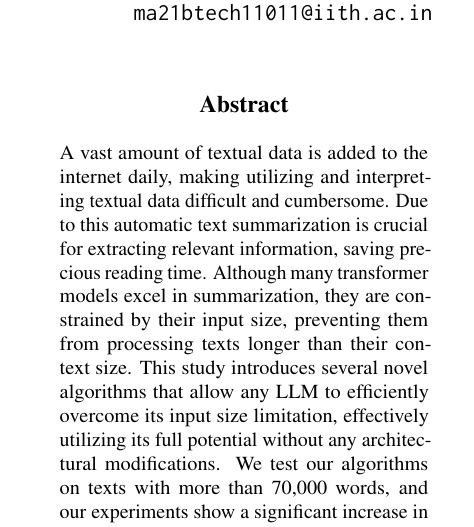
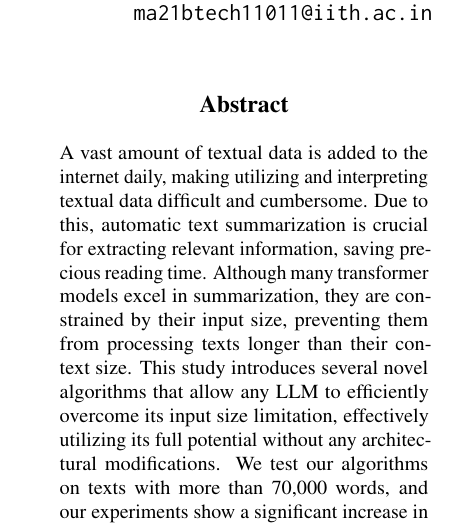
Before and after one commit to NamanChhibbar/LDS, a LaTeX paper (Report/report.tex, which reads Report/Sections/abstract.tex): part of one column of page 1 of 7, cut so that both start at the same text. Compiled offline with pdfLaTeX.

Commit message:
Updated report

```diff
--- a/Report/Sections/abstract.tex
+++ b/Report/Sections/abstract.tex
@@ -2,7 +2,7 @@
 
 	A vast amount of textual data is added to the internet daily, making utilizing and
 	interpreting textual data difficult and cumbersome.
-	Due to this automatic text summarization is crucial for extracting relevant information,
+	Due to this, automatic text summarization is crucial for extracting relevant information,
 	saving precious reading time.
 	Although many transformer models excel in summarization, they are constrained by their
 	input size, preventing them from processing texts longer than their context size.
```
